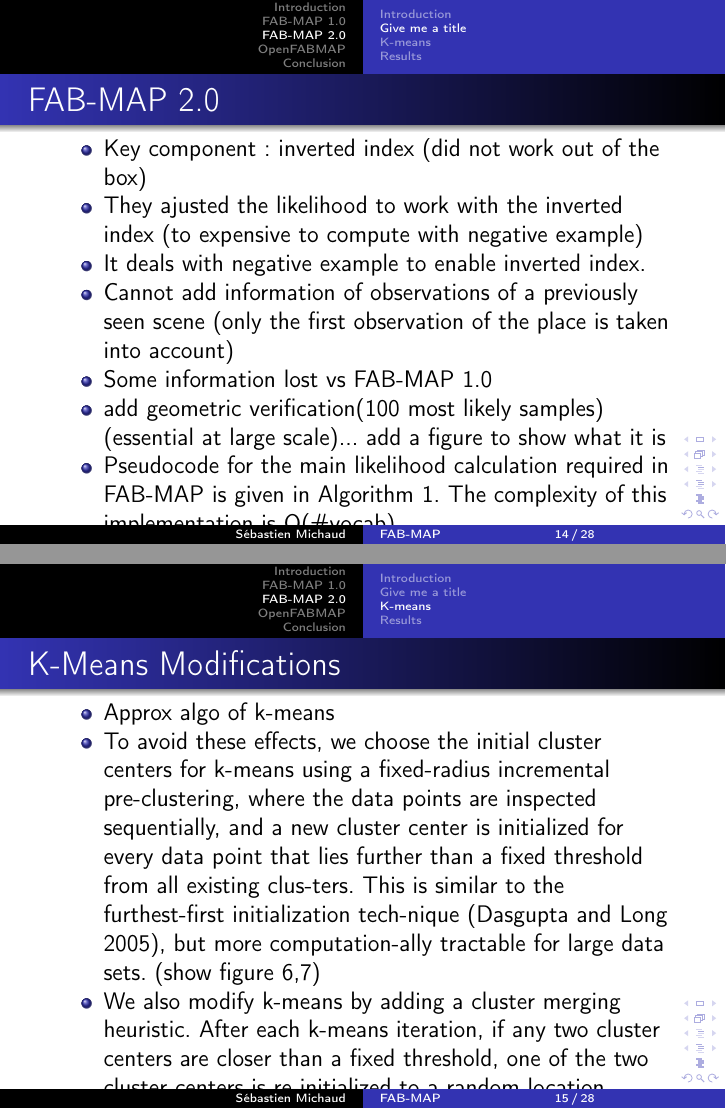
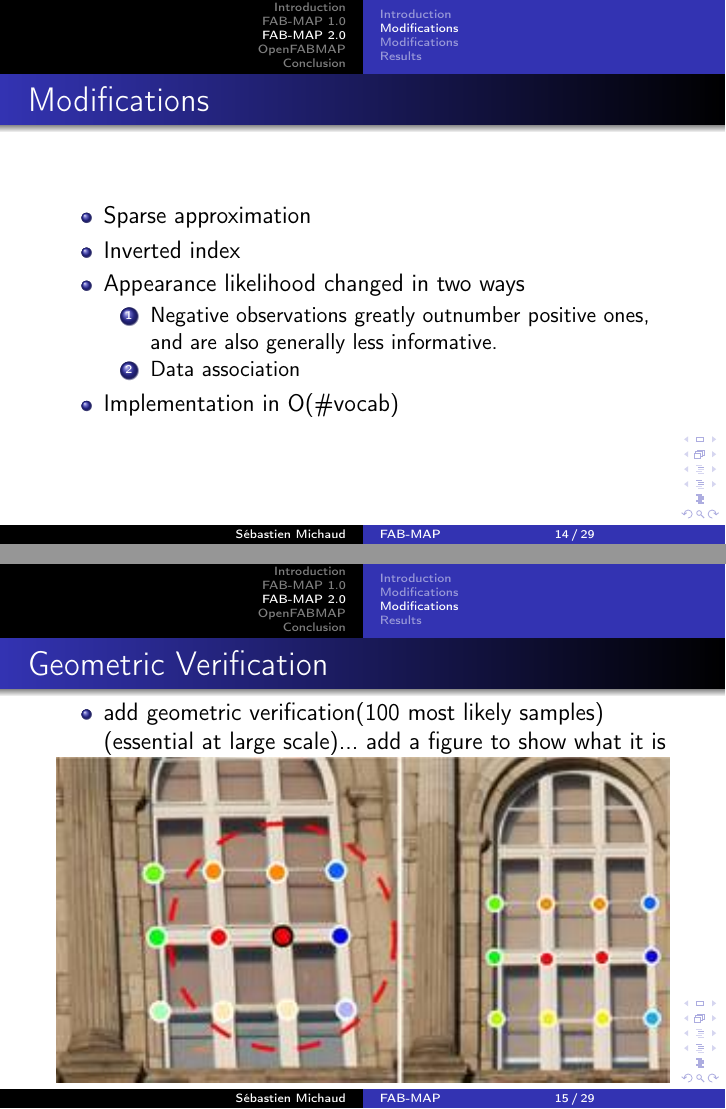
Before and after one commit to smichaud/ReadingGroupPresentation, LaTeX slides (Presentation/Presentation.tex, which reads Presentation/tex/Fabmap2.tex): pages 14 and 15 of 28 before the commit and pages 14 and 15 of 29 after it, joined at a grey line. Compiled offline with pdfLaTeX.

Commit message:
working on 2.0 again

```diff
--- a/Presentation/tex/Fabmap2.tex
+++ b/Presentation/tex/Fabmap2.tex
@@ -17,26 +19,39 @@
 \end{frame}
 
-\subsection{Give me a title}
+\subsection{Modifications}
 \begin{frame}
-    \frametitle{FAB-MAP 2.0}
+    \frametitle{Modifications}
     \begin{itemize}
-        \item Key component: inverted index (did not work out of the box)
-        \item They ajusted the likelihood to work with the inverted index (to expensive to compute with negative example)
-        \item It deals with negative example to enable inverted index.
-        \item Cannot add information of observations of a previously seen scene (only the first observation of the place is taken into account)
-        \item Some information lost vs FAB-MAP 1.0
-
-        \item add geometric verification(100 most likely samples) (essential at large scale)... add a figure to show what it is
-        \item Pseudocode for the main likelihood calculation required in FAB-MAP is given in Algorithm 1. The complexity of this implementation is O(\#vocab)
-        \item validate the work on a 1000km data set; (show the SLAM figure)... Really aimed at large scale (other with 66km but they have the biggest)
+        \item Sparse approximation
+        \item Inverted index
+        \item Appearance likelihood changed in two ways
+            \begin{enumerate}
+                \item Negative observations greatly outnumber positive ones, and are also generally less informative.
+                \item Data association
+            \end{enumerate}
+        \item Implementation in O(\#vocab)
     \end{itemize}
+    \note[item]{Sparse approx of the to the FAB-MAP model}
+    \note[item]{Implementation using inverted index... What is it ?}
+    \note[item]{If a document is considered as a list of word identifiers, then an inverted index maintains the inverse mapping from words to documents.}
+    \note[item]{Appearance likelihood was changed in two ways to work with inverted index}
+    \note[item]{*Single* probabilistic term for all observations of a place. Lead to some (negligible) information lost}
+    \note[item]{Data association: sample-based instead of average appearance of a location (Location == set of samples.... Better suited for multi-modal)}
+    \note[item]{They give the example of the open vs closed door}
 \end{frame}
 
-\subsection{K-means}
-\begin{frame}{K-Means Modifications}
+\subsection{Modifications}
+\begin{frame}{Geometric Verification}
+    \begin{itemize}
+        \item add geometric verification(100 most likely samples) (essential at large scale)... add a figure to show what it is
+    \end{itemize}
+    \includegraphics[width=1.0\textwidth]{./media/geo_verif.jpg}
+\end{frame}
+
+\begin{frame}{K-Means}
     \begin{itemize}
         \item Approx algo of k-means
-        \item To avoid these effects, we choose the initial cluster centers for k-means using a fixed-radius incremental pre-clustering, where the data points are inspected sequentially, and a new cluster center is initialized for every data point that lies further than a fixed threshold from all existing clus-ters. This is similar to the furthest-first initialization tech-nique (Dasgupta and Long 2005), but more computation-ally tractable for large data sets. (show figure 6,7)
+        \item To avoid these effects, we choose the initial cluster centers for k-means using a fixed-radius incremental pre-clustering, where the data points are inspected sequentially, and a new cluster center is initialized for every data point that lies further than a fixed threshold from all existing clusters. This is similar to the furthest-first initialization technique (Dasgupta and Long 2005), but more computation-ally tractable for large data sets. (show figure 6,7)
         \item We also modify k-means by adding a cluster merging heuristic. After each k-means iteration, if any two cluster centers are closer than a fixed threshold, one of the two cluster centers is re-initialized to a random location.
         \item This boosted performance of the system
     \end{itemize}
```
Also changed, not shown: Presentation/tex/Fabmap1.tex (+2 -2 lines), Presentation/media/geo_verif.jpg (added), Presentation/media/words_fabmap2.png (deleted), Presentation/tex/Fabmap2.tex (11 more changed lines).
